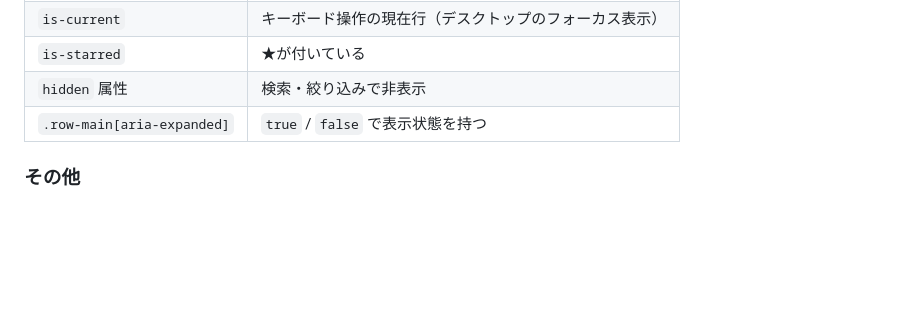
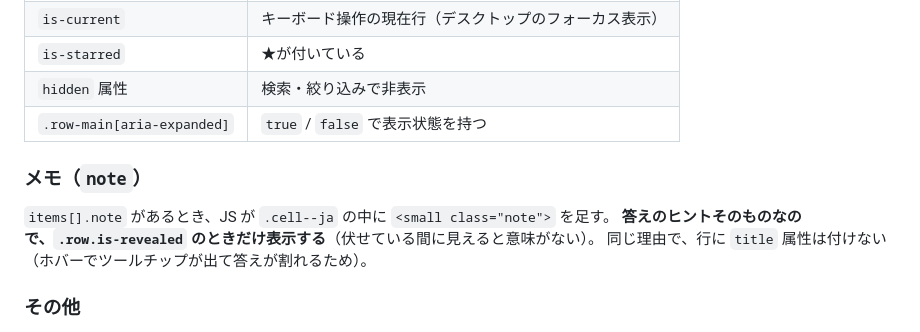
Before and after one commit to Cee-stars/sunkan-333, a Markdown page: CONTRACT.md, the part around the change. GitHub-like rendering; blank space fills up the shorter version.

Commit message:
Document the note element and its reveal-gated behavior in the contract

```diff
--- a/CONTRACT.md
+++ b/CONTRACT.md
@@ -48,6 +48,11 @@ window.SUNKAN_DECKS = [
 | `hidden` 属性 | 検索・絞り込みで非表示 |
 | `.row-main[aria-expanded]` | `true` / `false` で表示状態を持つ |
 
+### メモ（`note`）
+`items[].note` があるとき、JS が `.cell--ja` の中に `<small class="note">` を足す。
+**答えのヒントそのものなので、`.row.is-revealed` のときだけ表示する**（伏せている間に見えると意味がない）。
+同じ理由で、行に `title` 属性は付けない（ホバーでツールチップが出て答えが割れるため）。
+
 ### その他
 - `#btn-toggle-all[aria-pressed="true"]` … 現在「全部隠れている」状態。ラベルは `#btn-toggle-all-label` の文字列を JS が書き換える（`英語を表示` / `英語を隠す`）。
 - `#empty-state` … 該当 0 件のとき `hidden` を外す。
```
